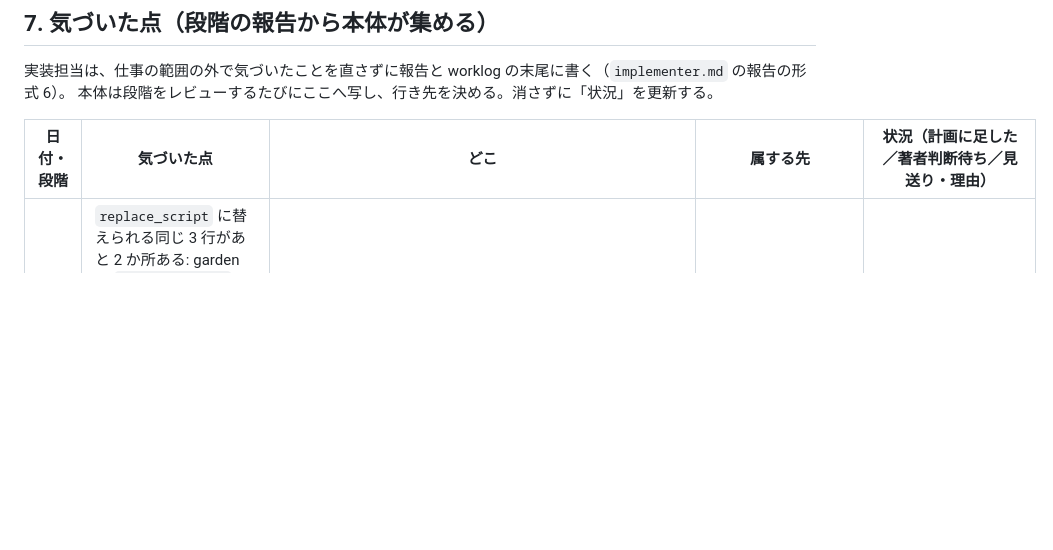
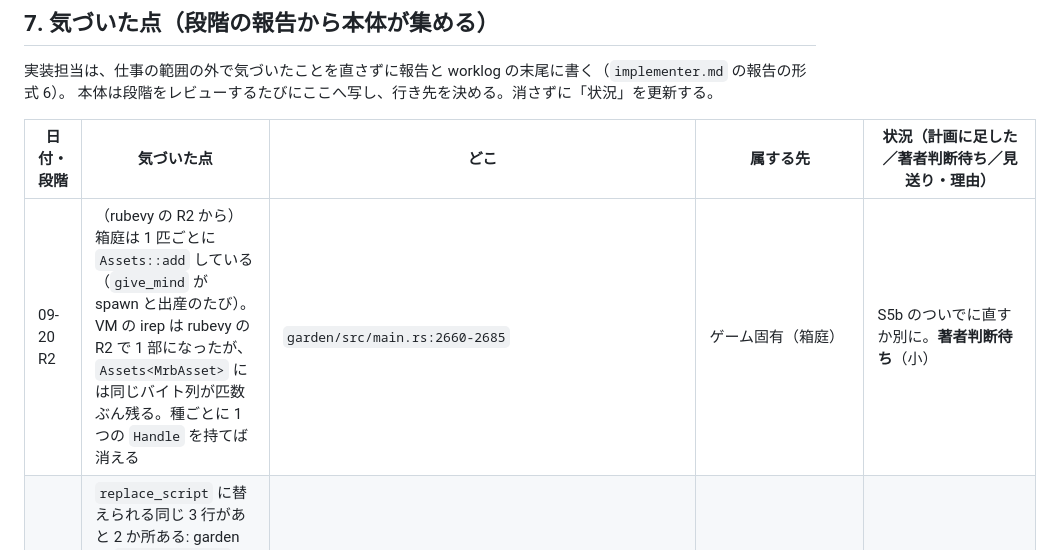
Before and after one commit to sabiruby/rubevy_games, a Markdown page: docs/plans/shared-crate-plan.md, the part around the change. GitHub-like rendering; blank space fills up the shorter version.

Commit message:
docs: what rubevy's R2 noticed about the garden's assets
Co-Authored-By: Claude Fable 5.1 <noreply@anthropic.com>

```diff
--- a/docs/plans/shared-crate-plan.md
+++ b/docs/plans/shared-crate-plan.md
@@ -182,6 +182,7 @@ S1 は rubevy を待たずに始められる。S5a も待たずに始められ
 
 | 日付・段階 | 気づいた点 | どこ | 属する先 | 状況（計画に足した／著者判断待ち／見送り・理由） |
 |---|---|---|---|---|
+| 09-20 R2 | （rubevy の R2 から）箱庭は 1 匹ごとに `Assets::add` している（`give_mind` が spawn と出産のたび）。VM の irep は rubevy の R2 で 1 部になったが、`Assets<MrbAsset>` には同じバイト列が匹数ぶん残る。種ごとに 1 つの `Handle` を持てば消える | `garden/src/main.rs:2660-2685` | ゲーム固有（箱庭） | S5b のついでに直すか別に。**著者判断待ち**（小） |
 | 09-20 S2 | `replace_script` に替えられる同じ 3 行があと 2 か所ある: garden の `wear_the_rules`（`Script::<World>` 版）と sabibots のファイル監視からの再読み込み。計画書 3.2 が 2 つしか名指ししていなかった | `garden/src/main.rs`、`sabibots/src/main.rs:2304-2308` | 計画書（S2 の書き漏らし） | 計画に足す: S3 の最初に替える |
 | 09-20 S2 | **`Program` にコンパイラへ渡すファイル名の置き場所が無い**。`name` は区切りコメント専用で、呼び出し側が同じ `name` を 2 回書く（片方だけ変えると食い違う）。`&str` 4 本は取り違えなかった（変数名がそのまま引数の順に並ぶ）。ビルダは要らない | rubevy `src/source.rs` | rubevy（API） | rubevy の計画 7 章に写す。直すなら `Program` が `name` を持って読めるように |
 | 09-20 S2 | Battle の「当たりに依らない行」の基準に、走行次第で入れ替わる行が混じっている（編集チェック中の当たりの除外行、撃破の有無で入れ替わる `handler tasks … ended` ⇄ `no robot with a handler was down long enough`） | `sabibots/src/main.rs:1308,1429`、`docs/README.md` の基準 | 確認の作法／本の素材 | **著者判断待ち**（小）: n/a の文面を 1 つに決めるか、基準の行を列挙して `docs/` に置くか |
```
